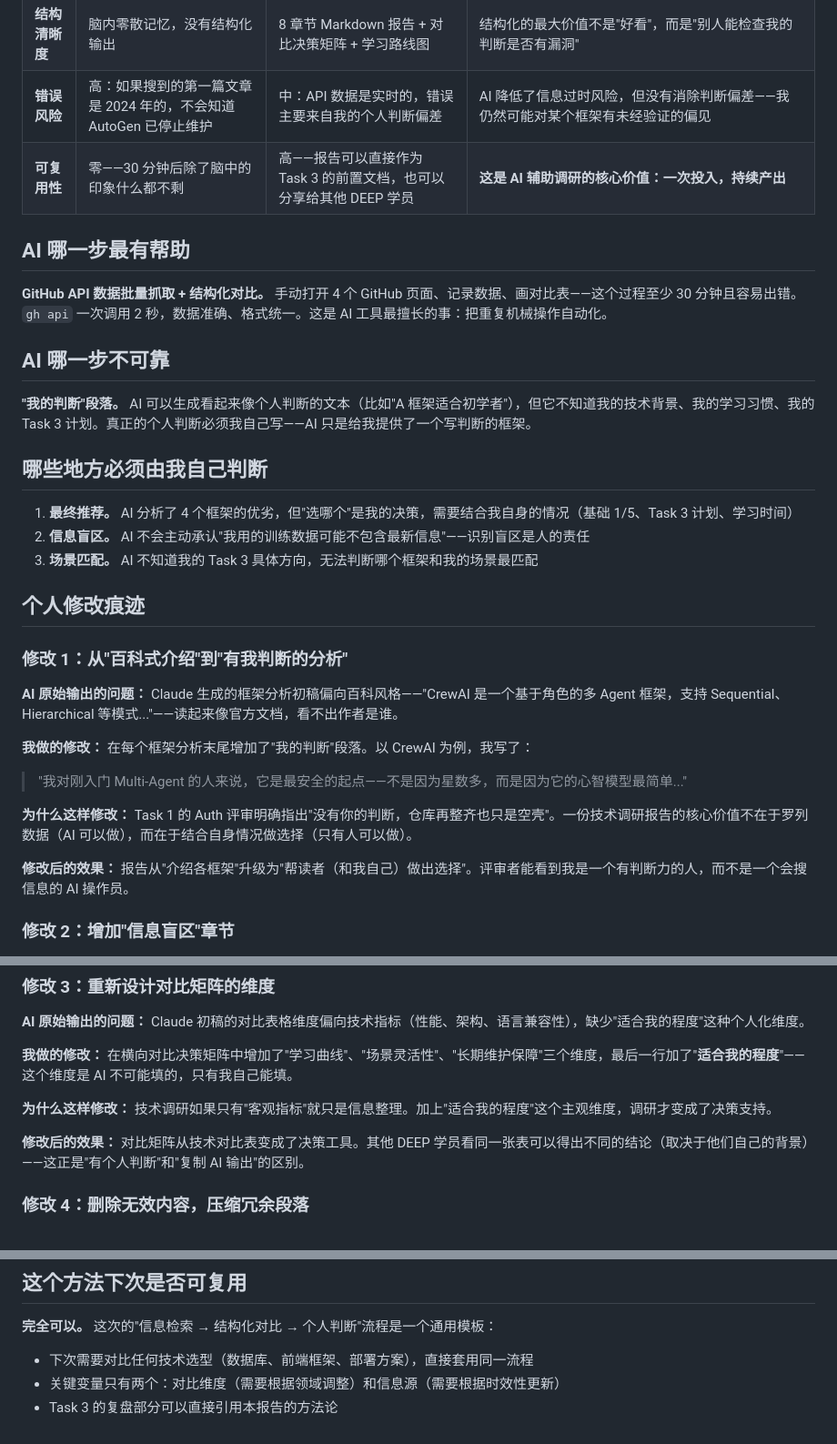
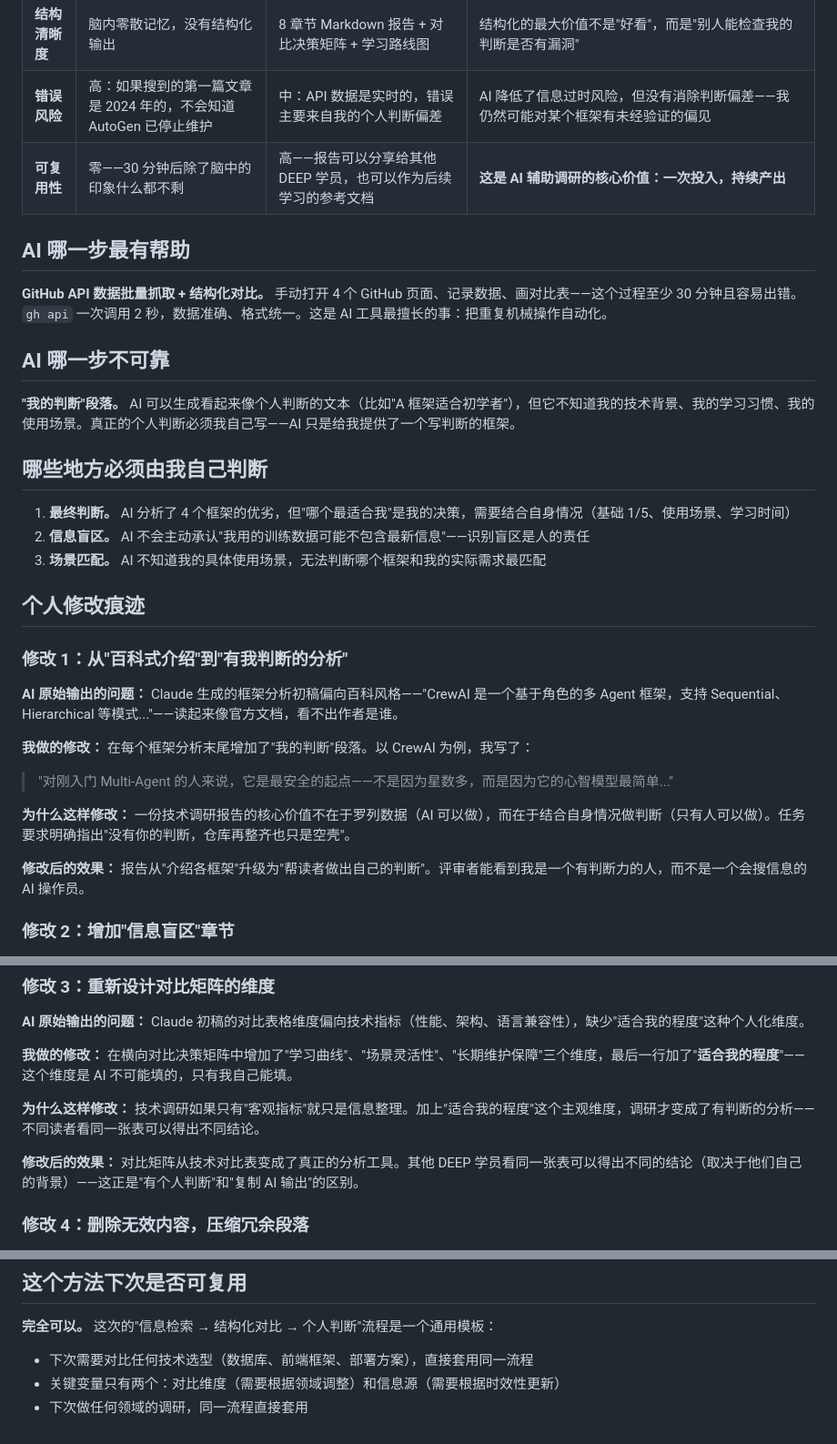
Before and after one commit to daihaojie02-ops/deep-camp-phase1-ai-barrier, a Markdown page: task2-ai-scenario/comparison.md, 3 parts joined by grey strips. Shown at 91% size. Rendered like a GitHub page.

Commit message:
fix(task2): remove Task 3/Agent references from task2-ai-scenario/comparison.md

```diff
--- a/task2-ai-scenario/comparison.md
+++ b/task2-ai-scenario/comparison.md
@@ -9,7 +9,7 @@
 | **信息深度** | 接受文章作者的结论，没有交叉验证 | 每个框架独立分析 + 横向对比矩阵 + 个人判断段落 | 不用 AI 时我是"信息的消费者"；用 AI 后我是"信息的整合者和判断者" |
 | **结构清晰度** | 脑内零散记忆，没有结构化输出 | 8 章节 Markdown 报告 + 对比决策矩阵 + 学习路线图 | 结构化的最大价值不是"好看"，而是"别人能检查我的判断是否有漏洞" |
 | **错误风险** | 高：如果搜到的第一篇文章是 2024 年的，不会知道 AutoGen 已停止维护 | 中：API 数据是实时的，错误主要来自我的个人判断偏差 | AI 降低了信息过时风险，但没有消除判断偏差——我仍然可能对某个框架有未经验证的偏见 |
-| **可复用性** | 零——30 分钟后除了脑中的印象什么都不剩 | 高——报告可以直接作为 Task 3 的前置文档，也可以分享给其他 DEEP 学员 | **这是 AI 辅助调研的核心价值：一次投入，持续产出** |
+| **可复用性** | 零——30 分钟后除了脑中的印象什么都不剩 | 高——报告可以分享给其他 DEEP 学员，也可以作为后续学习的参考文档 | **这是 AI 辅助调研的核心价值：一次投入，持续产出** |
 
 ## AI 哪一步最有帮助
 
@@ -17,13 +17,13 @@
 
 ## AI 哪一步不可靠
 
-**"我的判断"段落。** AI 可以生成看起来像个人判断的文本（比如"A 框架适合初学者"），但它不知道我的技术背景、我的学习习惯、我的 Task 3 计划。真正的个人判断必须我自己写——AI 只是给我提供了一个写判断的框架。
+**"我的判断"段落。** AI 可以生成看起来像个人判断的文本（比如"A 框架适合初学者"），但它不知道我的技术背景、我的学习习惯、我的使用场景。真正的个人判断必须我自己写——AI 只是给我提供了一个写判断的框架。
 
 ## 哪些地方必须由我自己判断
 
-1. **最终推荐。** AI 分析了 4 个框架的优劣，但"选哪个"是我的决策，需要结合我自身的情况（基础 1/5、Task 3 计划、学习时间）
+1. **最终判断。** AI 分析了 4 个框架的优劣，但"哪个最适合我"是我的决策，需要结合自身情况（基础 1/5、使用场景、学习时间）
 2. **信息盲区。** AI 不会主动承认"我用的训练数据可能不包含最新信息"——识别盲区是人的责任
-3. **场景匹配。** AI 不知道我的 Task 3 具体方向，无法判断哪个框架和我的场景最匹配
+3. **场景匹配。** AI 不知道我的具体使用场景，无法判断哪个框架和我的实际需求最匹配
 
 ## 个人修改痕迹
 
@@ -32,11 +32,11 @@
 **AI 原始输出的问题：** Claude 生成的框架分析初稿偏向百科风格——"CrewAI 是一个基于角色的多 Agent 框架，支持 Sequential、Hierarchical 等模式..."——读起来像官方文档，看不出作者是谁。
 
 **我做的修改：** 在每个框架分析末尾增加了"我的判断"段落。以 CrewAI 为例，我写了：
-> "我对刚入门 Multi-Agent 的人来说，它是最安全的起点——不是因为星数多，而是因为它的心智模型最简单..."
+> "对刚入门 Multi-Agent 的人来说，它是最安全的起点——不是因为星数多，而是因为它的心智模型最简单..."
 
-**为什么这样修改：** Task 1 的 Auth 评审明确指出"没有你的判断，仓库再整齐也只是空壳"。一份技术调研报告的核心价值不在于罗列数据（AI 可以做），而在于结合自身情况做选择（只有人可以做）。
+**为什么这样修改：** 一份技术调研报告的核心价值不在于罗列数据（AI 可以做），而在于结合自身情况做判断（只有人可以做）。任务要求明确指出"没有你的判断，仓库再整齐也只是空壳"。
 
-**修改后的效果：** 报告从"介绍各框架"升级为"帮读者（和我自己）做出选择"。评审者能看到我是一个有判断力的人，而不是一个会搜信息的 AI 操作员。
+**修改后的效果：** 报告从"介绍各框架"升级为"帮读者做出自己的判断"。评审者能看到我是一个有判断力的人，而不是一个会搜信息的 AI 操作员。
 
 ### 修改 2：增加"信息盲区"章节
 
@@ -55,9 +55,9 @@
 
 **我做的修改：** 在横向对比决策矩阵中增加了"学习曲线"、"场景灵活性"、"长期维护保障"三个维度，最后一行加了"**适合我的程度**"——这个维度是 AI 不可能填的，只有我自己能填。
 
-**为什么这样修改：** 技术调研如果只有"客观指标"就只是信息整理。加上"适合我的程度"这个主观维度，调研才变成了决策支持。
+**为什么这样修改：** 技术调研如果只有"客观指标"就只是信息整理。加上"适合我的程度"这个主观维度，调研才变成了有判断的分析——不同读者看同一张表可以得出不同结论。
 
-**修改后的效果：** 对比矩阵从技术对比表变成了决策工具。其他 DEEP 学员看同一张表可以得出不同的结论（取决于他们自己的背景）——这正是"有个人判断"和"复制 AI 输出"的区别。
+**修改后的效果：** 对比矩阵从技术对比表变成了真正的分析工具。其他 DEEP 学员看同一张表可以得出不同的结论（取决于他们自己的背景）——这正是"有个人判断"和"复制 AI 输出"的区别。
 
 ### 修改 4：删除无效内容，压缩冗余段落
 
@@ -74,4 +74,4 @@
 **完全可以。** 这次的"信息检索 → 结构化对比 → 个人判断"流程是一个通用模板：
 - 下次需要对比任何技术选型（数据库、前端框架、部署方案），直接套用同一流程
 - 关键变量只有两个：对比维度（需要根据领域调整）和信息源（需要根据时效性更新）
-- Task 3 的复盘部分可以直接引用本报告的方法论
+- 下次做任何领域的调研，同一流程直接套用
```
